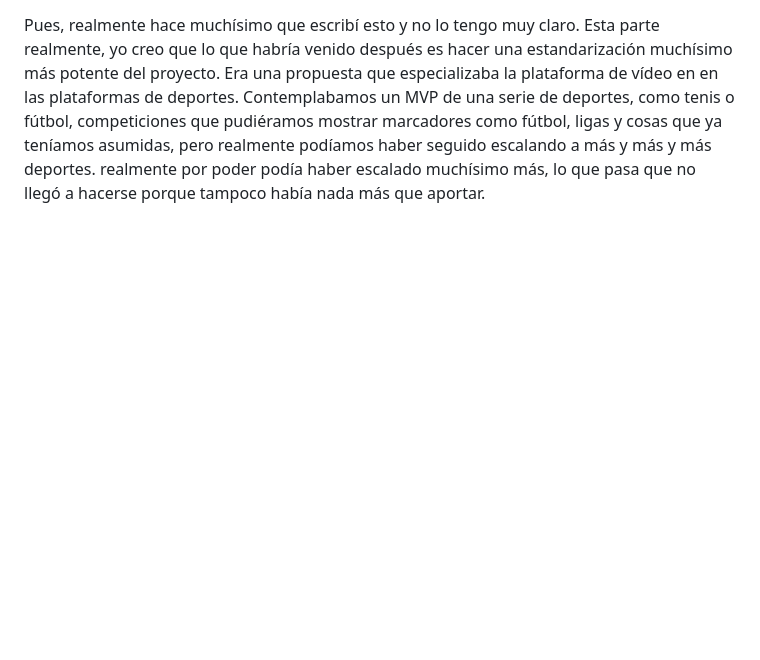
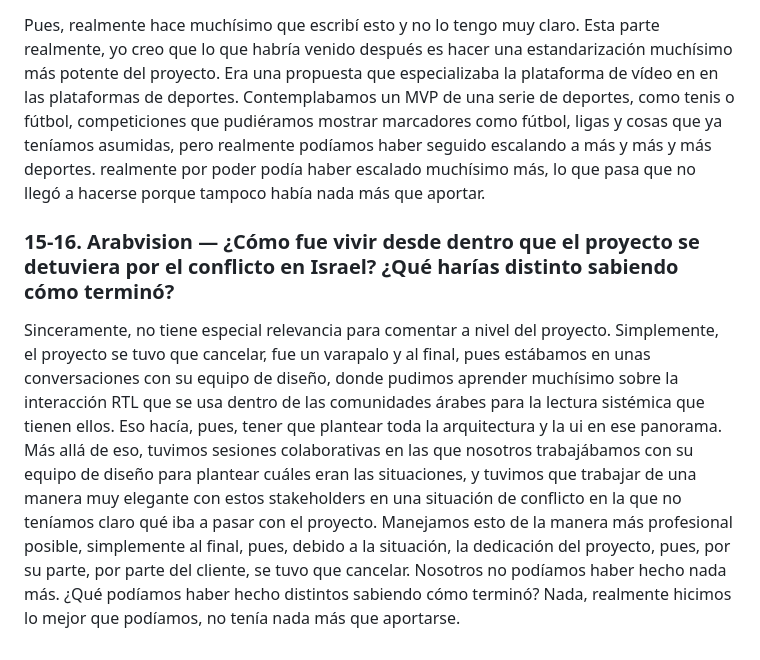
Before and after one commit to i-casaca/portfolio-test-migration, a Markdown page: entrevista/respuestas-brutas.md, the part around the change. Drawn GitHub-style; blank space fills up the shorter version.

```diff
--- a/entrevista/respuestas-brutas.md
+++ b/entrevista/respuestas-brutas.md
@@ -253,3 +253,18 @@ pudiéramos mostrar marcadores como fútbol, ligas y cosas que ya teníamos asum
 podíamos haber seguido escalando a más y más y más deportes. realmente por poder podía haber
 escalado muchísimo más, lo que pasa que no llegó a hacerse porque tampoco había nada más que
 aportar.
+
+### 15-16. Arabvision — ¿Cómo fue vivir desde dentro que el proyecto se detuviera por el conflicto en Israel? ¿Qué harías distinto sabiendo cómo terminó?
+
+Sinceramente, no tiene especial relevancia para comentar a nivel del proyecto. Simplemente, el
+proyecto se tuvo que cancelar, fue un varapalo y al final, pues estábamos en unas conversaciones con
+su equipo de diseño, donde pudimos aprender muchísimo sobre la interacción RTL que se usa dentro de
+las comunidades árabes para la lectura sistémica que tienen ellos. Eso hacía, pues, tener que
+plantear toda la arquitectura y la ui en ese panorama. Más allá de eso, tuvimos sesiones
+colaborativas en las que nosotros trabajábamos con su equipo de diseño para plantear cuáles eran las
+situaciones, y tuvimos que trabajar de una manera muy elegante con estos stakeholders en una
+situación de conflicto en la que no teníamos claro qué iba a pasar con el proyecto. Manejamos esto
+de la manera más profesional posible, simplemente al final, pues, debido a la situación, la
+dedicación del proyecto, pues, por su parte, por parte del cliente, se tuvo que cancelar. Nosotros
+no podíamos haber hecho nada más. ¿Qué podíamos haber hecho distintos sabiendo cómo terminó? Nada,
+realmente hicimos lo mejor que podíamos, no tenía nada más que aportarse.
```
Also changed, not shown: entrevista/arabvision-borrador.md (added, +22 -0 lines).
